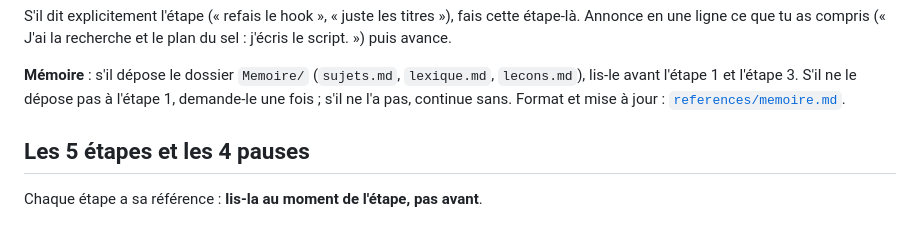
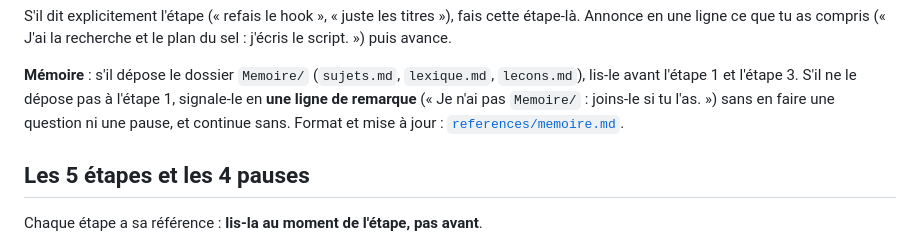
Before and after one commit to Johnfrancis6/Channel, a Markdown page: zehon/content-maker/SKILL.md, the part around the change. GitHub-like rendering.

Commit message:
content-maker : Memoire/ absent signalé en remarque, pas en question
Co-Authored-By: Claude Opus 5.5 <noreply@anthropic.com>
Claude-Session: https://claude.ai/code/session_01MvgT5eXBQQkFZWFaMPCN7U

```diff
--- a/zehon/content-maker/SKILL.md
+++ b/zehon/content-maker/SKILL.md
@@ -49,7 +49,9 @@ recherche et le plan du sel : j'écris le script. ») puis avance.
 
 **Mémoire** : s'il dépose le dossier `Memoire/` (`sujets.md`, `lexique.md`,
 `lecons.md`), lis-le avant l'étape 1 et l'étape 3. S'il ne le dépose pas
-à l'étape 1, demande-le une fois ; s'il ne l'a pas, continue sans. Format
+à l'étape 1, signale-le en **une ligne de remarque** (« Je n'ai pas
+`Memoire/` : joins-le si tu l'as. ») sans en faire une question ni une
+pause, et continue sans. Format
 et mise à jour : [`references/memoire.md`](references/memoire.md).
 
 ## Les 5 étapes et les 4 pauses
```
